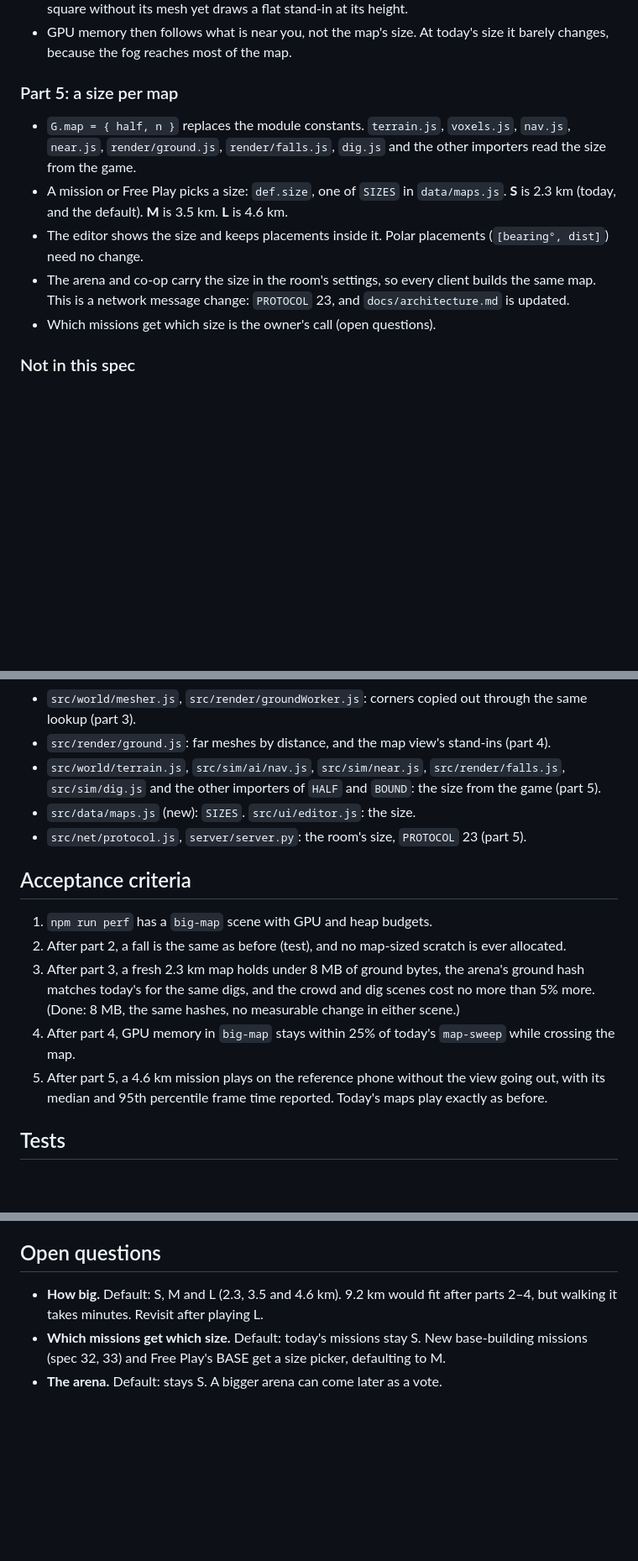
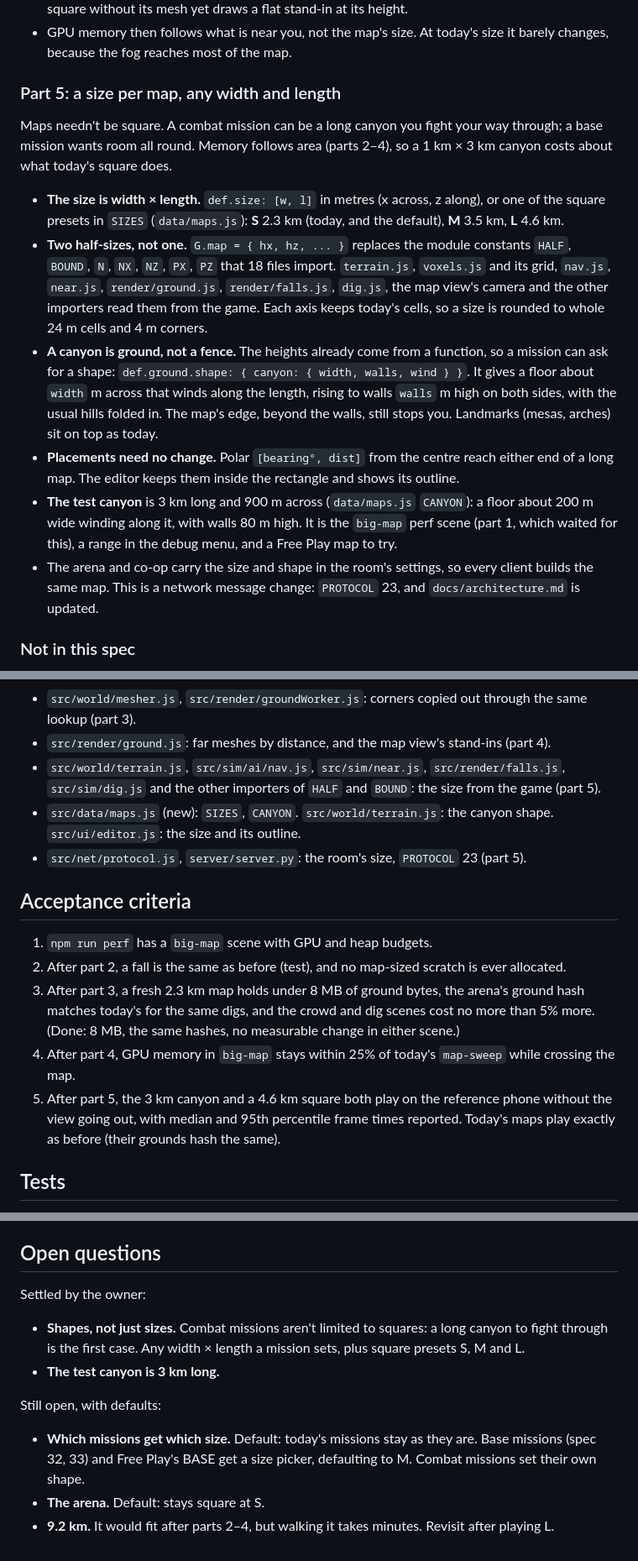
Before and after one commit to the-troy-ellis/stompy, a Markdown page: docs/specs/35-bigger-maps.md, 3 parts joined by grey strips. Shown at 84% size. GitHub-like rendering; blank space fills up the shorter version.

Commit message:
Spec 35: maps of any width and length, a 3 km test canyon
The owner's call: combat missions aren't limited to squares, a long
canyon to fight through being the first case. Part 5 now sizes a map as
width x length (square presets S, M, L besides), keeps two half-sizes,
and shapes a canyon in the heights; the test canyon is 3 km long, and is
the big-map perf scene part 1 waited for.

Co-Authored-By: Claude Opus 5.5 <noreply@anthropic.com>
Claude-Session: https://claude.ai/code/session_01RCsdLjUAvmRxzaiAtNKpg9

```diff
--- a/docs/specs/35-bigger-maps.md
+++ b/docs/specs/35-bigger-maps.md
@@ -122,20 +122,37 @@ Measured on today's map:
 - GPU memory then follows what is near you, not the map's size. At today's
   size it barely changes, because the fog reaches most of the map.
 
-### Part 5: a size per map
+### Part 5: a size per map, any width and length
 
-- `G.map = { half, n }` replaces the module constants. `terrain.js`,
-  `voxels.js`, `nav.js`, `near.js`, `render/ground.js`, `render/falls.js`,
-  `dig.js` and the other importers read the size from the game.
-- A mission or Free Play picks a size: `def.size`, one of `SIZES` in
-  `data/maps.js`. **S** is 2.3 km (today, and the default). **M** is 3.5 km.
-  **L** is 4.6 km.
-- The editor shows the size and keeps placements inside it. Polar placements
-  (`[bearing°, dist]`) need no change.
-- The arena and co-op carry the size in the room's settings, so every
-  client builds the same map. This is a network message change:
+Maps needn't be square. A combat mission can be a long canyon you fight
+your way through; a base mission wants room all round. Memory follows area
+(parts 2–4), so a 1 km × 3 km canyon costs about what today's square does.
+
+- **The size is width × length.** `def.size: [w, l]` in metres (x across, z
+  along), or one of the square presets in `SIZES` (`data/maps.js`): **S**
+  2.3 km (today, and the default), **M** 3.5 km, **L** 4.6 km.
+- **Two half-sizes, not one.** `G.map = { hx, hz, ... }` replaces the module
+  constants `HALF`, `BOUND`, `N`, `NX`, `NZ`, `PX`, `PZ` that 18 files
+  import. `terrain.js`, `voxels.js` and its grid, `nav.js`, `near.js`,
+  `render/ground.js`, `render/falls.js`, `dig.js`, the map view's camera and
+  the other importers read them from the game. Each axis keeps today's
+  cells, so a size is rounded to whole 24 m cells and 4 m corners.
+- **A canyon is ground, not a fence.** The heights already come from a
+  function, so a mission can ask for a shape: `def.ground.shape: { canyon:
+  { width, walls, wind } }`. It gives a floor about `width` m across that
+  winds along the length, rising to walls `walls` m high on both sides, with
+  the usual hills folded in. The map's edge, beyond the walls, still stops
+  you. Landmarks (mesas, arches) sit on top as today.
+- **Placements need no change.** Polar `[bearing°, dist]` from the centre
+  reach either end of a long map. The editor keeps them inside the
+  rectangle and shows its outline.
+- **The test canyon** is 3 km long and 900 m across (`data/maps.js`
+  `CANYON`): a floor about 200 m wide winding along it, with walls 80 m
+  high. It is the `big-map` perf scene (part 1, which waited for this), a
+  range in the debug menu, and a Free Play map to try.
+- The arena and co-op carry the size and shape in the room's settings, so
+  every client builds the same map. This is a network message change:
   `PROTOCOL` 23, and `docs/architecture.md` is updated.
-- Which missions get which size is the owner's call (open questions).
 
 ### Not in this spec
 
@@ -156,7 +173,8 @@ Measured on today's map:
 - `src/world/terrain.js`, `src/sim/ai/nav.js`, `src/sim/near.js`,
   `src/render/falls.js`, `src/sim/dig.js` and the other importers of `HALF`
   and `BOUND`: the size from the game (part 5).
-- `src/data/maps.js` (new): `SIZES`. `src/ui/editor.js`: the size.
+- `src/data/maps.js` (new): `SIZES`, `CANYON`. `src/world/terrain.js`:
+  the canyon shape. `src/ui/editor.js`: the size and its outline.
 - `src/net/protocol.js`, `server/server.py`: the room's size, `PROTOCOL` 23
   (part 5).
 
@@ -171,9 +189,10 @@ Measured on today's map:
    measurable change in either scene.)
 4. After part 4, GPU memory in `big-map` stays within 25% of today's
    `map-sweep` while crossing the map.
-5. After part 5, a 4.6 km mission plays on the reference phone without the
-   view going out, with its median and 95th percentile frame time reported.
-   Today's maps play exactly as before.
+5. After part 5, the 3 km canyon and a 4.6 km square both play on the
+   reference phone without the view going out, with median and 95th
+   percentile frame times reported. Today's maps play exactly as before
+   (their grounds hash the same).
 
 ## Tests
 
@@ -194,9 +213,16 @@ near, as near meshes are today.
 
 ## Open questions
 
-- **How big.** Default: S, M and L (2.3, 3.5 and 4.6 km). 9.2 km would fit
-  after parts 2–4, but walking it takes minutes. Revisit after playing L.
-- **Which missions get which size.** Default: today's missions stay S. New
-  base-building missions (spec 32, 33) and Free Play's BASE get a size
-  picker, defaulting to M.
-- **The arena.** Default: stays S. A bigger arena can come later as a vote.
+Settled by the owner:
+- **Shapes, not just sizes.** Combat missions aren't limited to squares: a
+  long canyon to fight through is the first case. Any width × length a
+  mission sets, plus square presets S, M and L.
+- **The test canyon is 3 km long.**
+
+Still open, with defaults:
+- **Which missions get which size.** Default: today's missions stay as they
+  are. Base missions (spec 32, 33) and Free Play's BASE get a size picker,
+  defaulting to M. Combat missions set their own shape.
+- **The arena.** Default: stays square at S.
+- **9.2 km.** It would fit after parts 2–4, but walking it takes minutes.
+  Revisit after playing L.
```
Also changed, not shown: other parts of docs/specs/35-bigger-maps.md (+4 -4 lines).
